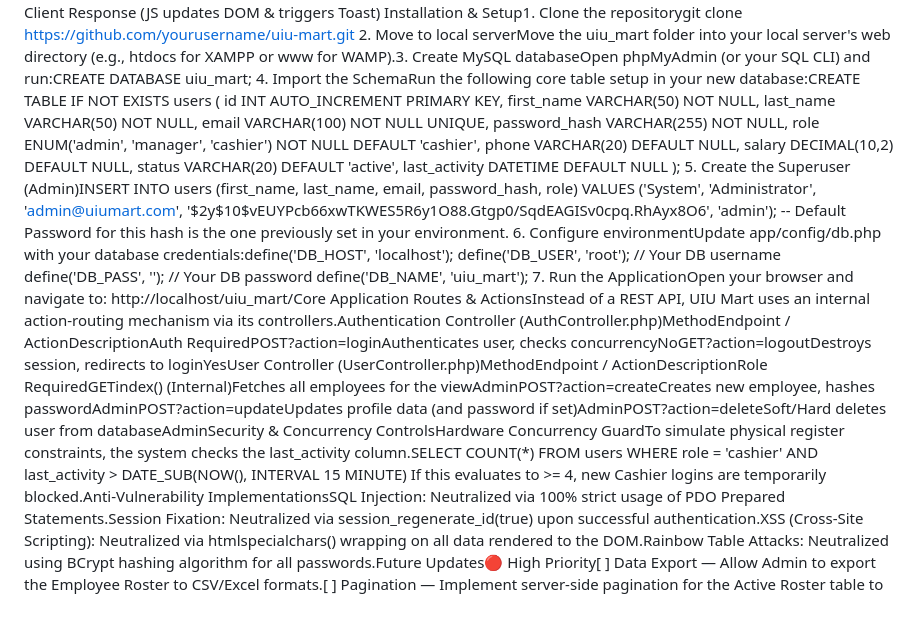
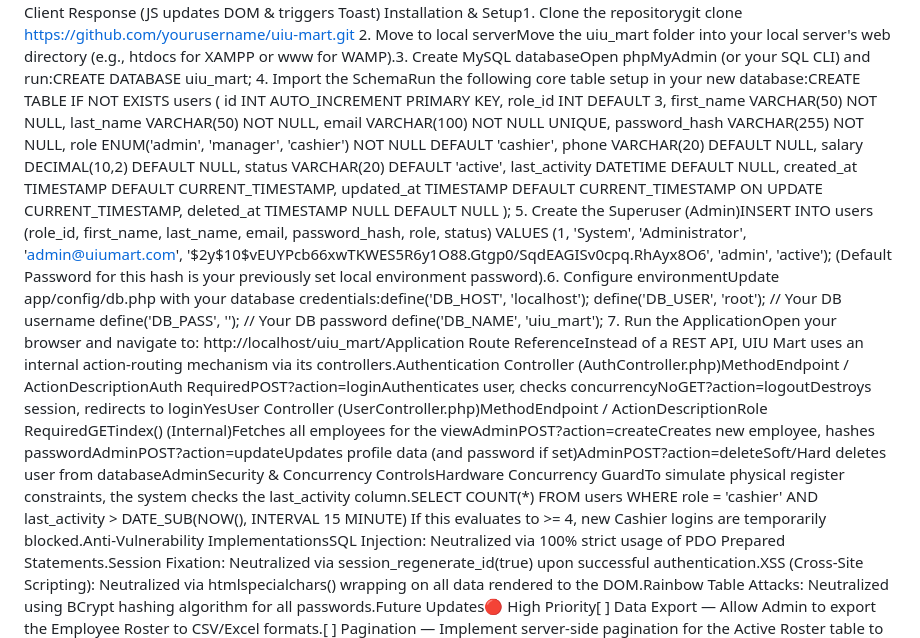
Before and after one commit to RaiyanSiyam/web_project, a Markdown page: README.md, the part around one of its changes. Drawn GitHub-style; blank space fills up the shorter version.

Commit message:
Revise README for improved clarity and details
Updated the README for clarity and added details on the employee onboarding process, installation steps, and future updates.

```diff
--- a/README.md
+++ b/README.md
@@ -44,6 +44,7 @@ Installation & Setup1. Clone the repositorygit clone https://github.com/youruser
 2. Move to local serverMove the uiu_mart folder into your local server's web directory (e.g., htdocs for XAMPP or www for WAMP).3. Create MySQL databaseOpen phpMyAdmin (or your SQL CLI) and run:CREATE DATABASE uiu_mart;
 4. Import the SchemaRun the following core table setup in your new database:CREATE TABLE IF NOT EXISTS users (
     id INT AUTO_INCREMENT PRIMARY KEY,
+    role_id INT DEFAULT 3,
     first_name VARCHAR(50) NOT NULL,
     last_name VARCHAR(50) NOT NULL,
     email VARCHAR(100) NOT NULL UNIQUE,
@@ -52,14 +53,16 @@ Installation & Setup1. Clone the repositorygit clone https://github.com/youruser
     phone VARCHAR(20) DEFAULT NULL,
     salary DECIMAL(10,2) DEFAULT NULL,
     status VARCHAR(20) DEFAULT 'active',
-    last_activity DATETIME DEFAULT NULL
+    last_activity DATETIME DEFAULT NULL,
+    created_at TIMESTAMP DEFAULT CURRENT_TIMESTAMP,
+    updated_at TIMESTAMP DEFAULT CURRENT_TIMESTAMP ON UPDATE CURRENT_TIMESTAMP,
+    deleted_at TIMESTAMP NULL DEFAULT NULL
 );
-5. Create the Superuser (Admin)INSERT INTO users (first_name, last_name, email, password_hash, role)
-VALUES ('System', 'Administrator', 'admin@uiumart.com', '$2y$10$vEUYPcb66xwTKWES5R6y1O88.Gtgp0/SqdEAGISv0cpq.RhAyx8O6', 'admin');
--- Default Password for this hash is the one previously set in your environment.
-6. Configure environmentUpdate app/config/db.php with your database credentials:define('DB_HOST', 'localhost');
+5. Create the Superuser (Admin)INSERT INTO users (role_id, first_name, last_name, email, password_hash, role, status)
+VALUES (1, 'System', 'Administrator', 'admin@uiumart.com', '$2y$10$vEUYPcb66xwTKWES5R6y1O88.Gtgp0/SqdEAGISv0cpq.RhAyx8O6', 'admin', 'active');
+(Default Password for this hash is your previously set local environment password).6. Configure environmentUpdate app/config/db.php with your database credentials:define('DB_HOST', 'localhost');
 define('DB_USER', 'root'); // Your DB username
 define('DB_PASS', '');     // Your DB password
 define('DB_NAME', 'uiu_mart');
-7. Run the ApplicationOpen your browser and navigate to: http://localhost/uiu_mart/Core Application Routes & ActionsInstead of a REST API, UIU Mart uses an internal action-routing mechanism via its controllers.Authentication Controller (AuthController.php)MethodEndpoint / ActionDescriptionAuth RequiredPOST?action=loginAuthenticates user, checks concurrencyNoGET?action=logoutDestroys session, redirects to loginYesUser Controller (UserController.php)MethodEndpoint / ActionDescriptionRole RequiredGETindex() (Internal)Fetches all employees for the viewAdminPOST?action=createCreates new employee, hashes passwordAdminPOST?action=updateUpdates profile data (and password if set)AdminPOST?action=deleteSoft/Hard deletes user from databaseAdminSecurity & Concurrency ControlsHardware Concurrency GuardTo simulate physical register constraints, the system checks the last_activity column.SELECT COUNT(*) FROM users WHERE role = 'cashier' AND last_activity > DATE_SUB(NOW(), INTERVAL 15 MINUTE)
+7. Run the ApplicationOpen your browser and navigate to: http://localhost/uiu_mart/Application Route ReferenceInstead of a REST API, UIU Mart uses an internal action-routing mechanism via its controllers.Authentication Controller (AuthController.php)MethodEndpoint / ActionDescriptionAuth RequiredPOST?action=loginAuthenticates user, checks concurrencyNoGET?action=logoutDestroys session, redirects to loginYesUser Controller (UserController.php)MethodEndpoint / ActionDescriptionRole RequiredGETindex() (Internal)Fetches all employees for the viewAdminPOST?action=createCreates new employee, hashes passwordAdminPOST?action=updateUpdates profile data (and password if set)AdminPOST?action=deleteSoft/Hard deletes user from databaseAdminSecurity & Concurrency ControlsHardware Concurrency GuardTo simulate physical register constraints, the system checks the last_activity column.SELECT COUNT(*) FROM users WHERE role = 'cashier' AND last_activity > DATE_SUB(NOW(), INTERVAL 15 MINUTE)
 If this evaluates to >= 4, new Cashier logins are temporarily blocked.Anti-Vulnerability ImplementationsSQL Injection: Neutralized via 100% strict usage of PDO Prepared Statements.Session Fixation: Neutralized via session_regenerate_id(true) upon successful authentication.XSS (Cross-Site Scripting): Neutralized via htmlspecialchars() wrapping on all data rendered to the DOM.Rainbow Table Attacks: Neutralized using BCrypt hashing algorithm for all passwords.Future Updates🔴 High Priority[ ] Data Export — Allow Admin to export the Employee Roster to CSV/Excel formats.[ ] Pagination — Implement server-side pagination for the Active Roster table to handle scaling.🟡 Medium Priority[ ] Activity Logs — Create an audit trail tracking which admin created/deleted specific users.[ ] Password Recovery — Implement a secure token-based password reset via email.🟢 Nice To Have[ ] Dark Mode — Toggleable CSS variables for a dark dashboard theme.[ ] Profile Avatars — Support for uploading user profile images.LicenseMIT License
```
Also changed, not shown: other parts of README.md (+1 -1 lines).
